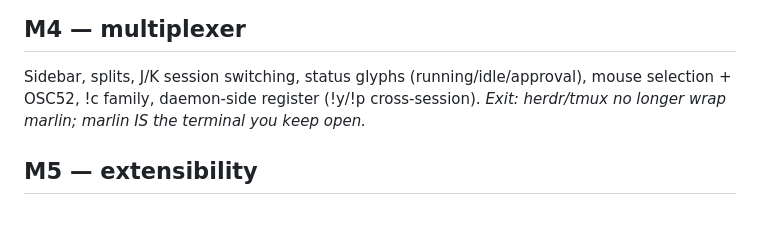
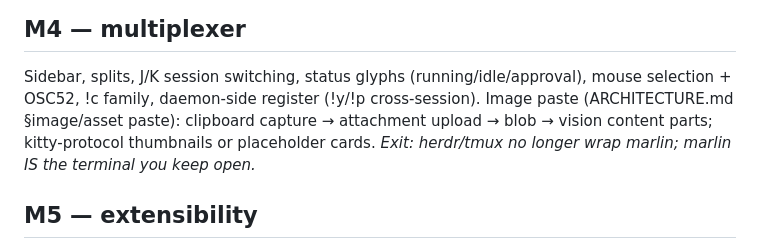
Before and after one commit to jespern/marlin, a Markdown page: docs/MILESTONES.md, the part around the change. GitHub-like rendering; blank space fills up the shorter version.

```diff
--- a/docs/MILESTONES.md
+++ b/docs/MILESTONES.md
@@ -106,6 +106,9 @@ ship a marlin change from a marlin session and `/reboot --build` into it.*
 ## M4 — multiplexer
 Sidebar, splits, J/K session switching, status glyphs (running/idle/approval),
 mouse selection + OSC52, !c family, daemon-side register (!y/!p cross-session).
+Image paste (ARCHITECTURE.md §image/asset paste): clipboard capture →
+attachment upload → blob → vision content parts; kitty-protocol thumbnails
+or placeholder cards.
 *Exit: herdr/tmux no longer wrap marlin; marlin IS the terminal you keep open.*
 
 ## M5 — extensibility
```
Also changed, not shown: docs/ARCHITECTURE.md (+31 -0 lines).
